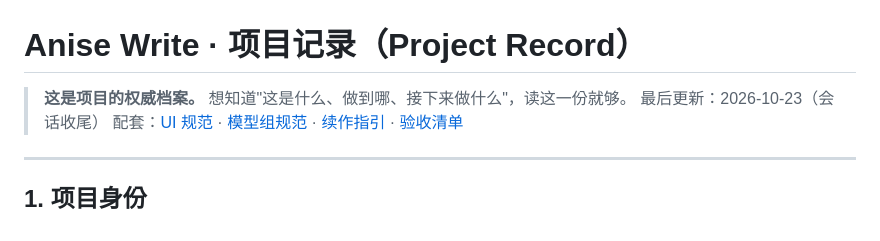
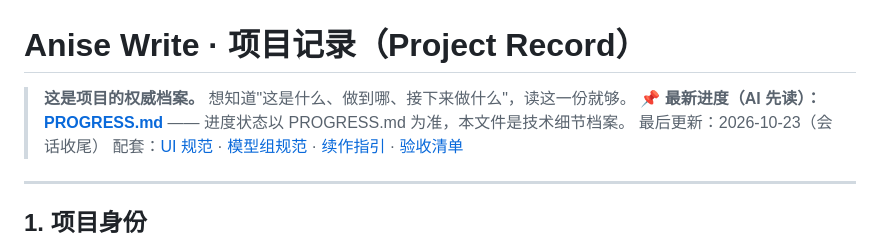
Before and after one commit to qq1375828505/Anise-Write, a Markdown page: PROJECT_RECORD.md, the part around the change. GitHub-like rendering.

```diff
--- a/PROJECT_RECORD.md
+++ b/PROJECT_RECORD.md
@@ -1,6 +1,7 @@
 # Anise Write · 项目记录（Project Record）
 
 > **这是项目的权威档案。** 想知道"这是什么、做到哪、接下来做什么"，读这一份就够。
+> 📌 **最新进度（AI 先读）：[PROGRESS.md](./PROGRESS.md)** —— 进度状态以 PROGRESS.md 为准，本文件是技术细节档案。
 > 最后更新：2026-10-23（会话收尾）
 > 配套：[UI 规范](docs/design/AniseWrite_UI_SPEC.md) · [模型组规范](docs/design/ModelGroup_SPEC.md) · [续作指引](docs/progress/HANDOFF_2026-10-22.md) · [验收清单](docs/progress/ACCEPTANCE_CHECKLIST.md)
 
```
Also changed, not shown: PROGRESS.md (added, +63 -0 lines), README.md (+2 -0 lines).
